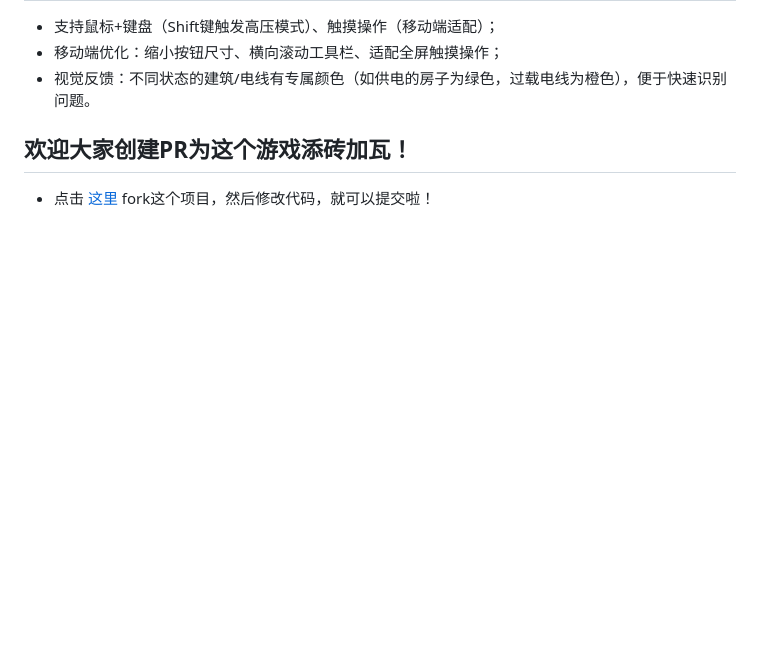
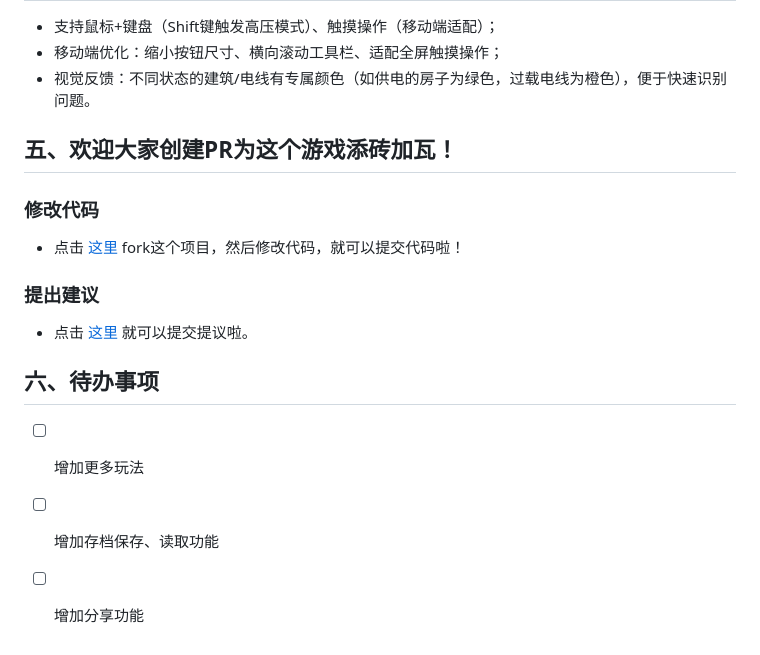
Before and after one commit to liujianbo2013/smail-dianwang, a Markdown page: README.md, the part around the change. GitHub-like rendering; blank space fills up the shorter version.

```diff
--- a/README.md
+++ b/README.md
@@ -99,5 +99,16 @@
 - 移动端优化：缩小按钮尺寸、横向滚动工具栏、适配全屏触摸操作；
 - 视觉反馈：不同状态的建筑/电线有专属颜色（如供电的房子为绿色，过载电线为橙色），便于快速识别问题。
 
-## 欢迎大家创建PR为这个游戏添砖加瓦！
-- 点击 [这里](https://github.com/liujianbo2013/smail-dianwang/fork) fork这个项目，然后修改代码，就可以提交啦！
+## 五、欢迎大家创建PR为这个游戏添砖加瓦！
+
+### 修改代码
+- 点击 [这里](https://github.com/liujianbo2013/smail-dianwang/fork) fork这个项目，然后修改代码，就可以提交代码啦！
+
+### 提出建议
+
+- 点击 [这里](https://github.com/liujianbo2013/smail-dianwang/issues/new) 就可以提交提议啦。
+
+## 六、待办事项
+- [ ] 增加更多玩法
+- [ ] 增加存档保存、读取功能
+- [ ] 增加分享功能
```
